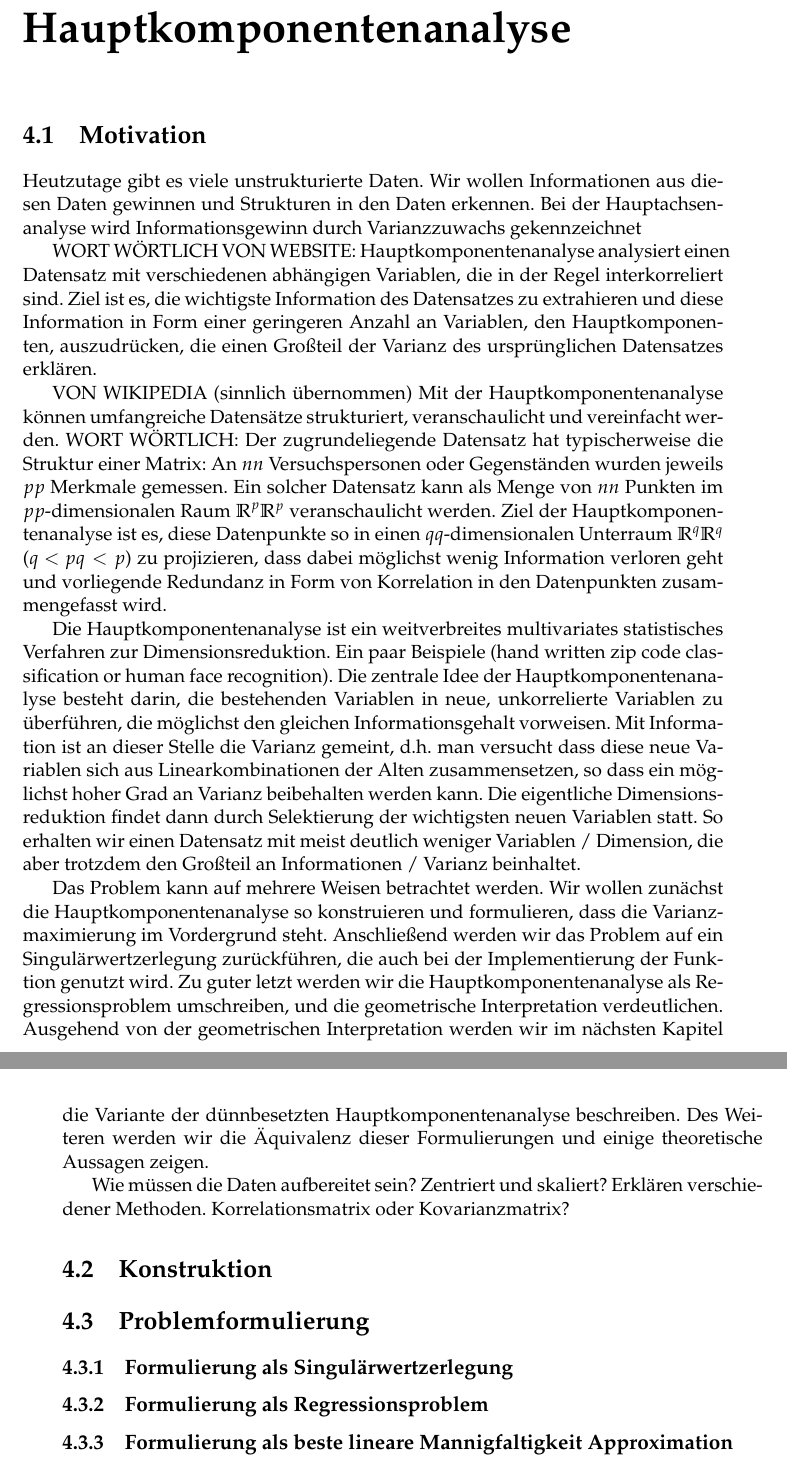
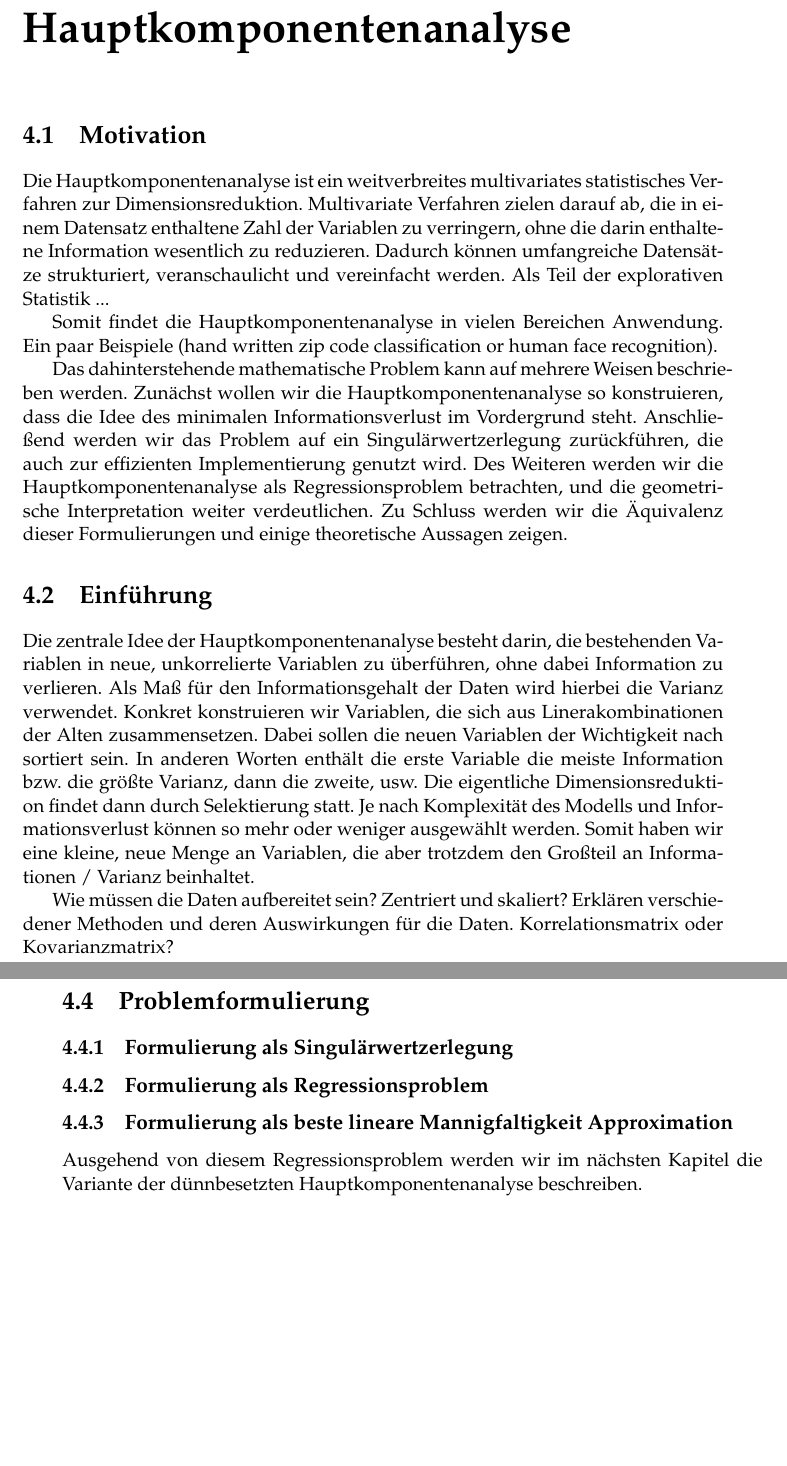
Before and after one commit to tobiasbork/thesis, a LaTeX thesis (main.tex, which reads chapters/pca.tex): two parts of pages 33 and 34 of 44, joined at a grey line, cut so that both start at the same text, the shorter picture padded with empty space. Compiled offline with pdfLaTeX.

Commit message:
PCA motivation

```diff
--- a/chapters/pca.tex
+++ b/chapters/pca.tex
@@ -6,23 +6,25 @@
 
 \section{Motivation}
 
-Heutzutage gibt es viele unstrukturierte Daten.
-Wir wollen Informationen aus diesen Daten gewinnen und Strukturen in den Daten erkennen. Bei der Hauptachsenanalyse wird Informationsgewinn durch Varianzzuwachs gekennzeichnet
+Die Hauptkomponentenanalyse ist ein weitverbreites multivariates statistisches Verfahren zur Dimensionsreduktion. Multivariate Verfahren zielen darauf ab, die in einem Datensatz enthaltene Zahl der Variablen zu verringern, ohne die darin enthaltene Information wesentlich zu reduzieren. Dadurch können umfangreiche Datensätze strukturiert, veranschaulicht und vereinfacht werden. Als Teil der explorativen Statistik ...
 
-WORT WÖRTLICH VON WEBSITE: Hauptkomponentenanalyse analysiert einen Datensatz mit verschiedenen abhängigen Variablen, die in der Regel interkorreliert sind. Ziel ist es, die wichtigste Information des Datensatzes zu extrahieren und diese Information in Form einer geringeren Anzahl an Variablen, den Hauptkomponenten, auszudrücken, die einen Großteil der Varianz des ursprünglichen Datensatzes erklären.
+Somit findet die Hauptkomponentenanalyse in vielen Bereichen Anwendung.
+Ein paar Beispiele (hand written zip code classification or human face recognition).
 
-VON WIKIPEDIA (sinnlich übernommen)
-Mit der Hauptkomponentenanalyse können umfangreiche Datensätze strukturiert, veranschaulicht und vereinfacht werden.
-WORT WÖRTLICH:
-Der zugrundeliegende Datensatz hat typischerweise die Struktur einer Matrix: An ${\displaystyle n}n$ Versuchspersonen oder Gegenständen wurden jeweils ${\displaystyle p}p$ Merkmale gemessen. Ein solcher Datensatz kann als Menge von ${\displaystyle n}n$ Punkten im ${\displaystyle p}p$-dimensionalen Raum ${\displaystyle \mathbb {R} ^{p}}\mathbb {R} ^{p}$ veranschaulicht werden. Ziel der Hauptkomponentenanalyse ist es, diese Datenpunkte so in einen ${\displaystyle q}q$-dimensionalen Unterraum ${\displaystyle \mathbb {R} ^{q}}\mathbb {R} ^{q}$ (${\displaystyle q<p}q<p$) zu projizieren, dass dabei möglichst wenig Information verloren geht und vorliegende Redundanz in Form von Korrelation in den Datenpunkten zusammengefasst wird.
+Das dahinterstehende mathematische Problem kann auf mehrere Weisen beschrieben werden. Zunächst wollen wir die Hauptkomponentenanalyse so konstruieren, dass die Idee des minimalen Informationsverlust im Vordergrund steht. Anschließend werden wir das Problem auf ein Singulärwertzerlegung zurückführen, die auch zur effizienten Implementierung genutzt wird. Des Weiteren werden wir die Hauptkomponentenanalyse als Regressionsproblem betrachten, und die geometrische Interpretation weiter verdeutlichen. Zu Schluss werden wir die Äquivalenz dieser Formulierungen und einige theoretische Aussagen zeigen.
 
-Die Hauptkomponentenanalyse ist ein weitverbreites multivariates statistisches Verfahren zur Dimensionsreduktion.
-Ein paar Beispiele (hand written zip code classification or human face recognition).
-Die zentrale Idee der Hauptkomponentenanalyse besteht darin, die bestehenden Variablen in neue, unkorrelierte Variablen zu überführen, die möglichst den gleichen Informationsgehalt vorweisen. Mit Information ist an dieser Stelle die Varianz gemeint, d.h. man versucht dass diese neue Variablen sich aus Linearkombinationen der Alten zusammensetzen, so dass ein möglichst hoher Grad an Varianz beibehalten werden kann. Die eigentliche Dimensionsreduktion findet dann durch Selektierung der wichtigsten neuen Variablen statt. So erhalten wir einen Datensatz mit meist deutlich weniger Variablen / Dimension, die aber trotzdem den Großteil an Informationen / Varianz beinhaltet.
+\section{Einführung}
 
-Das Problem kann auf mehrere Weisen betrachtet werden. Wir wollen zunächst die Hauptkomponentenanalyse so konstruieren und formulieren, dass die Varianzmaximierung im Vordergrund steht. Anschließend werden wir das Problem auf ein Singulärwertzerlegung zurückführen, die auch bei der Implementierung der Funktion genutzt wird. Zu guter letzt werden wir die Hauptkomponentenanalyse als Regressionsproblem umschreiben, und die geometrische Interpretation verdeutlichen. Ausgehend von der geometrischen Interpretation werden wir im nächsten Kapitel die Variante der dünnbesetzten Hauptkomponentenanalyse beschreiben. Des Weiteren werden wir die Äquivalenz dieser Formulierungen und einige theoretische Aussagen zeigen.
+Die zentrale Idee der Hauptkomponentenanalyse besteht darin, die bestehenden Variablen in neue, unkorrelierte Variablen zu überführen, ohne dabei Information zu verlieren. Als Maß für den Informationsgehalt der Daten wird hierbei die Varianz verwendet. Konkret konstruieren wir Variablen, die sich aus Linerakombinationen der Alten zusammensetzen. Dabei sollen die neuen Variablen der Wichtigkeit nach sortiert sein. In anderen Worten enthält die erste Variable die meiste Information bzw. die größte Varianz, dann die zweite, usw.
+Die eigentliche Dimensionsreduktion findet dann durch Selektierung statt. Je nach Komplexität des Modells und Informationsverlust können so mehr oder weniger ausgewählt werden. Somit haben wir eine kleine, neue Menge an Variablen, die aber trotzdem den Großteil an Informationen / Varianz beinhaltet.
 
-Wie müssen die Daten aufbereitet sein? Zentriert und skaliert? Erklären verschiedener Methoden. Korrelationsmatrix oder Kovarianzmatrix?
+
+
+
+Wie müssen die Daten aufbereitet sein? Zentriert und skaliert? Erklären verschiedener Methoden und deren Auswirkungen für die Daten. Korrelationsmatrix oder Kovarianzmatrix?
+
+
+
 
 \section{Konstruktion}
 
@@ -30,5 +32,6 @@ Wie müssen die Daten aufbereitet sein? Zentriert und skaliert? Erklären versch
 \subsection{Formulierung als Singulärwertzerlegung}
 \subsection{Formulierung als Regressionsproblem}
 \subsection{Formulierung als beste lineare Mannigfaltigkeit Approximation}
+Ausgehend von diesem Regressionsproblem werden wir im nächsten Kapitel die Variante der dünnbesetzten Hauptkomponentenanalyse beschreiben.
 
 \section{Theoretische Aussagen}
```
Also changed, not shown: main.pdf, 2 other files.
